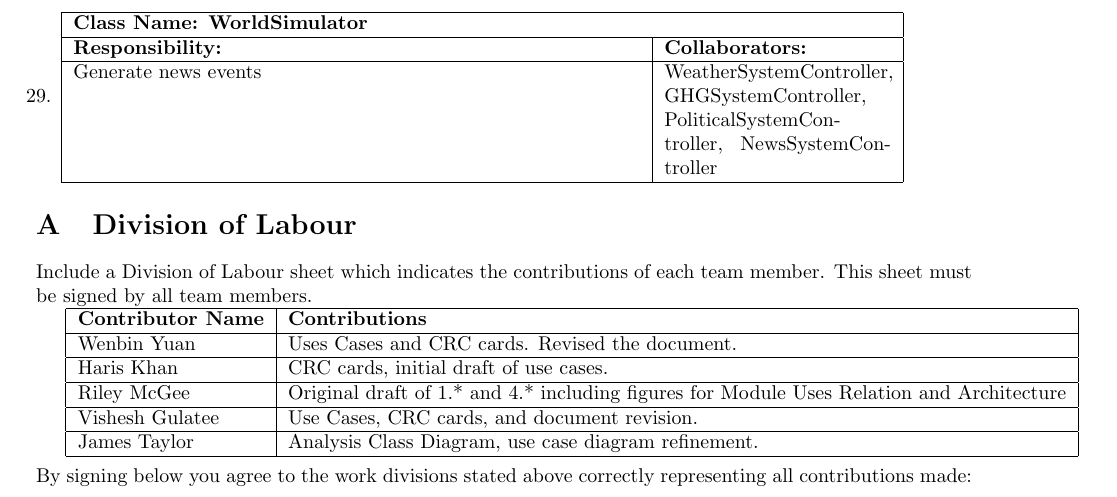
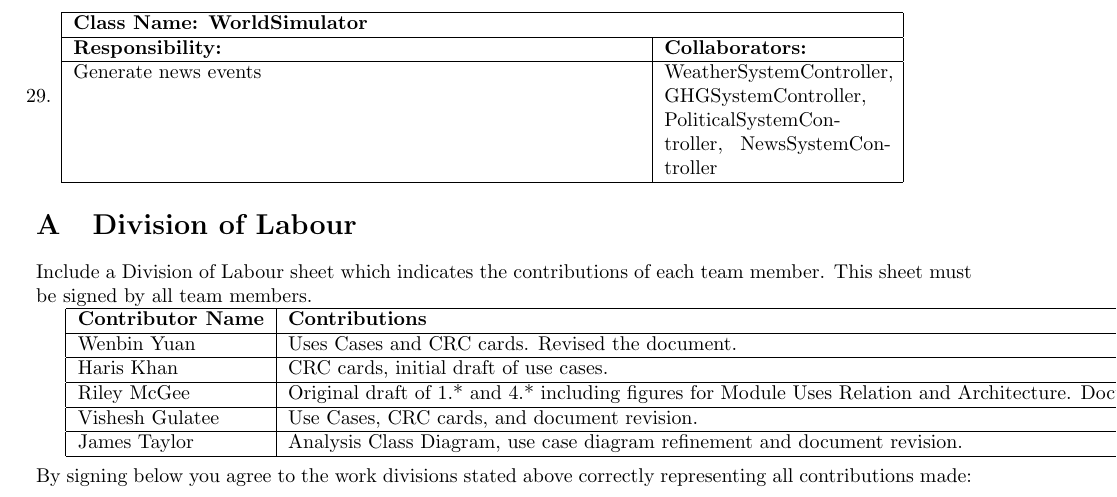
Before and after one commit to mcgeer/Climatar, a LaTeX document (D2/Deliverable2.tex): part of page 9 of 10, cut so that both start at the same text. Compiled offline with pdfLaTeX.

Commit message:
some contributions updates

```diff
--- a/D2/Deliverable2.tex
+++ b/D2/Deliverable2.tex
@@ -651,11 +651,11 @@ Include a Division of Labour sheet which indicates the contributions of each tea
   	\hline
   	Haris Khan &  CRC cards, initial draft of use cases. \\
   	\hline
-  	Riley McGee & Original draft of 1.* and 4.* including figures for Module Uses Relation and Architecture\\
+		Riley McGee & Original draft of 1.* and 4.* including figures for Module Uses Relation and Architecture. Document revision.\\
   	\hline
 		Vishesh Gulatee & Use Cases, CRC cards, and document revision. \\
   	\hline
-  	James Taylor & Analysis Class Diagram, use case diagram refinement. \\
+		James Taylor & Analysis Class Diagram, use case diagram refinement and document revision. \\
   	\hline
 \end{tabular}
 \\
```
Also changed, not shown: D2/Deliverable2.pdf.
